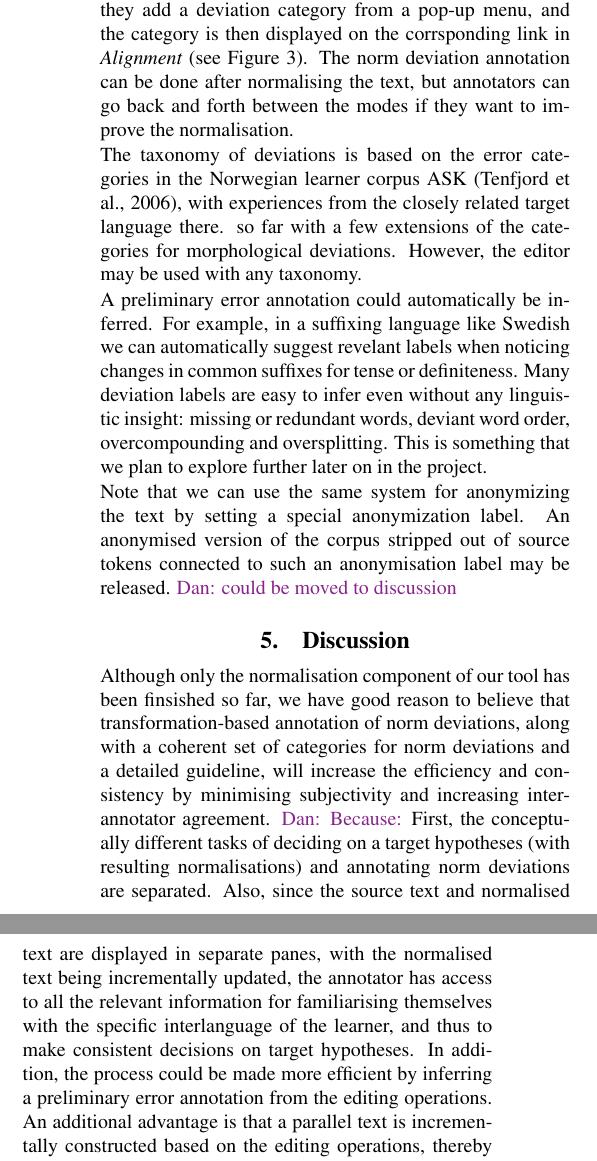
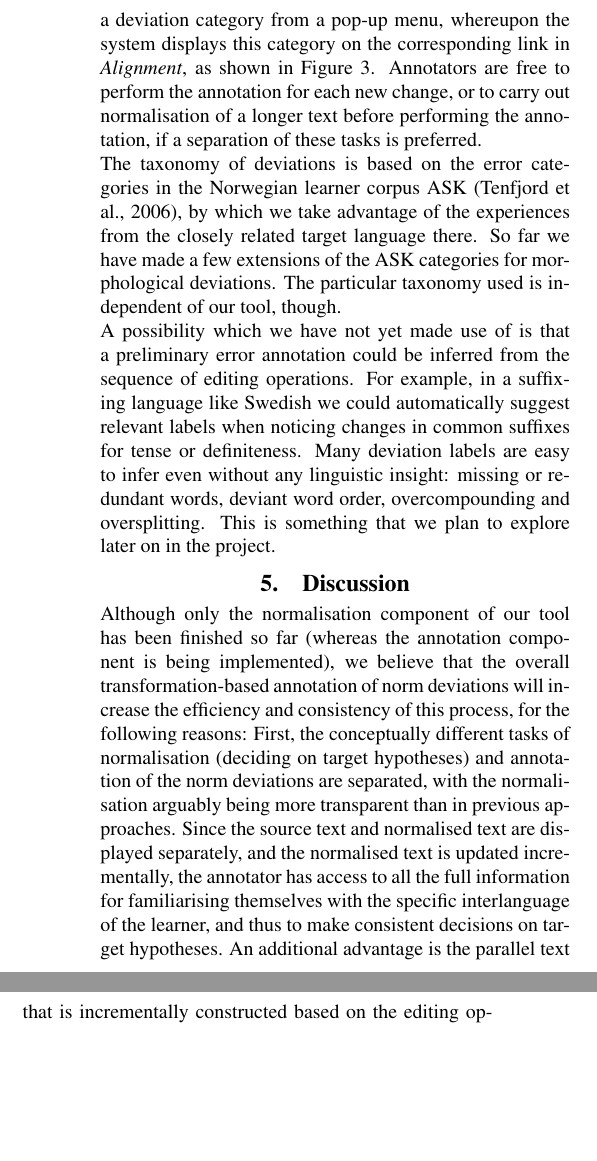
Before and after one commit to matswiren/swell-lrec2018-master, a LaTeX document (swell-lrec2018-master/swell_lrec2018.tex): two parts of the columns of page 3 of 4, joined at a grey line, cut so that both start at the same text, the shorter picture padded with empty space. Compiled offline with pdfLaTeX.

Commit message:
Updates from ShareLaTeX

```diff
--- a/swell-lrec2018-master/swell_lrec2018.tex
+++ b/swell-lrec2018-master/swell_lrec2018.tex
@@ -353,15 +352,12 @@ and can be tried online\footnote{\url{https://demo.spraakdata.gu.se/dan/swell-ed
 %not work to only put labels on the source text.
 
 The norm-deviation annotation is carried out by selecting material, either
-one or several changed tokens that have been changed in {\em Normalised text},
-or the corresponding aligned component of source and normalisation
-in {\em Alignment} in Figure~\ref{fig:screenshot}.
+one or several tokens that have been changed in {\em Normalised text},
+or the corresponding component of joint source and normalisation in {\em Alignment} in Figure~\ref{fig:screenshot}.
 When the annotator has selected a change, they add a deviation
-category from a pop-up menu, and the category is then displayed on the
-corrsponding link in {\em Alignment} (see Figure~\ref{fig:normann}).
-The norm deviation annotation can be done after normalising the text, but
-annotators can go back and forth between the modes if they want to improve
-the normalisation.
+category from a pop-up menu, whereupon the system displays this category on the
+corresponding link in {\em Alignment}, as shown in Figure~\ref{fig:normann}.
+Annotators are free to perform the annotation for each new change, or to carry out normalisation of a longer text before performing the annotation, if a separation of these tasks is preferred.
 
 %\footnote{Note to reviewers: labelling components is not yet in the interface but is scheduled to be completed in a few weeks, well before the camera-ready version.}
 
@@ -374,10 +370,7 @@ word order.
 \end{figure}
 
 The taxonomy of deviations is based on the error categories in the Norwegian
-learner corpus ASK \cite{tenfjord2006ask}, with % to take advantage of the
-experiences from the closely related target language there.  so far with a
-few extensions of the categories for morphological deviations.
-However, the editor may be used with any taxonomy.
+learner corpus ASK \cite{tenfjord2006ask}, by which we take advantage of the experiences from the closely related target language there. So far we have made a few extensions of the ASK categories for morphological deviations. The particular taxonomy used is independent of our tool, though.
 
 %For simplicity the labels range over an entire connected
 %component in the graph.
@@ -393,22 +386,18 @@ However, the editor may be used with any taxonomy.
 % This should also be possible by using keyboard shortcuts in the editor.
 % Frequent operations such as transposing words can also get dedicated keyboard bindings.
 
-A preliminary error annotation could automatically be inferred.
-For example, in a suffixing language like Swedish we can automatically
-suggest revelant labels when noticing changes in common suffixes for tense
+A possibility which we have not yet made use of is that a preliminary error annotation could be inferred from the sequence of editing operations. For example, in a suffixing language like Swedish we could automatically
+suggest relevant labels when noticing changes in common suffixes for tense
 or definiteness.
 Many deviation labels are easy to infer even without any linguistic
 insight: missing or redundant words, deviant word order, overcompounding
 and oversplitting.
-This is something that we plan to explore further later on in the project.
+This is something that we plan to explore later on in the project.
 % More herustics for automatic label suggestion can be done independently of the rest of the
 % user interface, like a plugin, and more heuristics can be added as the
 % project continues.
 
-Note that we can use the same system for anonymizing the text by setting a
-special anonymization label. An anonymised version of the corpus stripped
-out of source tokens connected to such an anonymisation label may be released.
-\dan{could be moved to discussion}
+%Note that we can use the same system for anonymizing the text by setting a special anonymization label. An anonymised version of the corpus stripped out of source tokens connected to such an anonymisation label may be released. \dan{could be moved to discussion}
 
 \section{Discussion}
 \label{sec:discussion}
@@ -416,11 +405,14 @@ out of source tokens connected to such an anonymisation label may be released.
 % Summarise overall workflow\ldots ?
 % \elena{Merge together Disussion and Conclusions for now?}
 
-Although only the normalisation component of \normAnn has been finsished so far, we have good reason to believe that transformation-based annotation of norm deviations, along with a coherent set of categories for norm deviations and a detailed guideline, will increase the efficiency and consistency by minimising subjectivity and increasing interannotator agreement. \dan{Because:}
-First, the conceptually different tasks of deciding on a target hypotheses (with resulting normalisations) and annotating norm deviations are separated.
-Also, since the source text and normalised text are displayed in separate panes, with the normalised text being incrementally updated, the annotator has access to all the relevant information for familiarising themselves with the specific interlanguage of the learner, and thus to make consistent decisions on target hypotheses.
-In addition, the process could be made more efficient by inferring a preliminary error annotation from the editing operations. An additional advantage is that a parallel text is incrementally constructed based on the editing operations, thereby allowing for search in either or both of the source and normalised texts, and training of systems for automated annotation of norm deviations \cite{sproat2016rnn}.
-We expect our approach to be useful also for other kinds of problems which involve parallel texts and manual annotation, such as text simplification, standardisation of short message texts, essay-grading by teachers and linguistic typology. % or peer-reviewers.
+Although only the normalisation component of \normAnn has been finished so far (whereas the annotation component is being implemented), we believe that the overall transformation-based annotation of norm deviations
+%along with a coherent set of categories for norm deviations and a detailed guideline,
+will increase the efficiency and consistency of this process, for the following reasons: %by minimising subjectivity and increasing interannotator agreement. \dan{Because:}
+First, the conceptually different tasks of normalisation (deciding on target hypotheses) and annotation of the norm deviations are separated, with the normalisation arguably being more transparent than in previous approaches. Since the source text and normalised text are displayed separately, and the normalised text is updated incrementally, the annotator has access to all the full information for familiarising themselves with the specific interlanguage of the learner, and thus to make consistent decisions on target hypotheses.
+%In addition, the process could be made more efficient by inferring a preliminary error annotation from the editing operations.
+An additional advantage is the parallel text that is incrementally constructed based on the editing operations, thereby allowing for search in either or both of the source and normalised texts, and training of systems for automated annotation of norm deviations \cite{sproat2016rnn}.
+We expect our approach to be useful also for other kinds of problems which involve parallel texts and manual annotation, such as text simplification, %standardisation of short message texts, -- Not sure what this is? \elena: sms
+ essay grading and anonymisation. % and problems in linguistic typology. % or peer-reviewers.
 
 %We anticipate that our approach could also be useful for other problems which are based on parallel texts and systematic differences between them are vital for developing automated tools for the purpose, e.g. text simplification, standardizing short message texts, or essay-grading by teachers or peer-reviewers. % for personal or online (collaborative ?) feedback (teachers/peer reviewers suggesting better rewriting of a learner's text (e.g. Lo, Wang and Yeh (2008) and Yeh and Lo (2009) for their Online Annotator for EFL Writing say   “that online annotation functionalities for manipulating, rearranging, search, displaying and sharing annotations can be used to support EFL error correction and corrective feedback, especially the collaboration between teachers and students outside the classroom” (p. 883))...
 
```
Also changed, not shown: swell-lrec2018-master/swell_lrec2018.tex (19 more changed lines).
